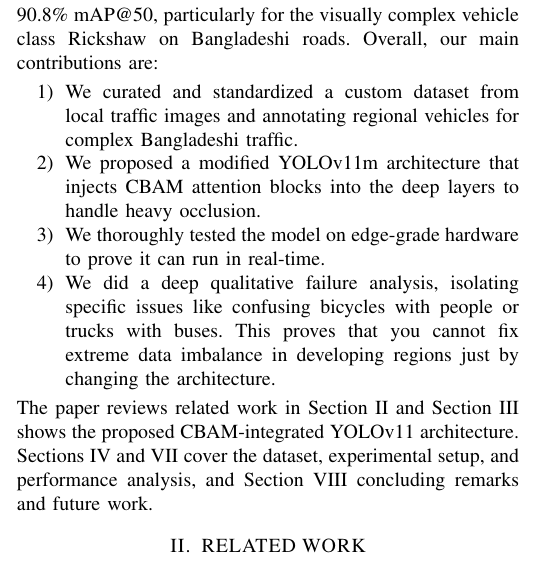
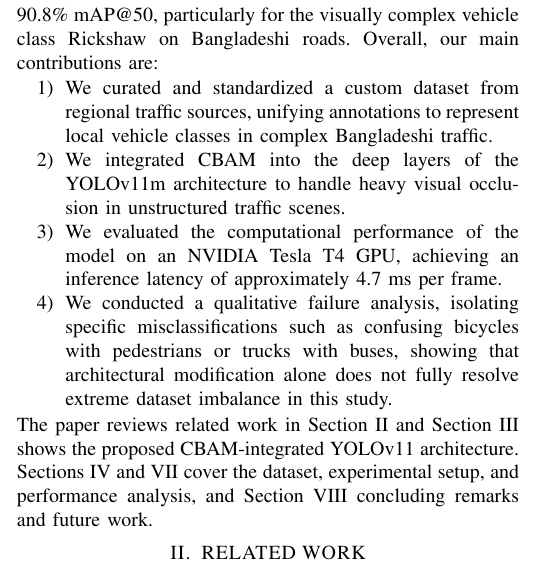
Before and after one commit to hijbullahx/ag-yolo11, a LaTeX paper (conference_101719.tex): part of one column of page 1 of 7, cut so that both start at the same text. Compiled offline with pdfLaTeX; a missing font is replaced by an installed copy or a similar font; a LaTeX package or settings file that is missing is left out.

Commit message:
refactor: refine contribution points and clarity in introduction

```diff
--- a/conference_101719.tex
+++ b/conference_101719.tex
@@ -28,10 +28,10 @@ Object Detection, YOLOv11, Convolutional Block Attention Module, Advanced Driver
 In the modern era, transportation system lean towards (ITS) Intelligent Transportation Systems and (ADAS) Advanced Driver Assistance Systems which require real-time cameras and object detectors. Standard Western datasets like KITTI\cite{1a}, Cityscapes\cite{2a}, or COCO\cite{3a} fail to represent the reality of Dhaka traffic due to messy environment, different vehicle shapes and density, unpredictable pedestrians, unstructured streets and vehicles constantly blocking each other from the camera's view. Road is not only the challenges here, non-motorized and custom-built vehicles like rickshaws, CNGs, auto-rickshaws, easy-bikes, vans, etc causes trouble and don't exist in standard datasets \cite{Hasan2021VehicleClassification}. To give driver a reliable collision warning as ADAS, the system has to recognize these specific shapes first but all the previous models never seen them so they struggle to detect them. Another challenge is in dense traffic from the camera view multiple car overlap or hide behind one another which means the full detectable shape is not visible so when standard Non-Maximum Suppression (NMS) algorithms try to process these they usually delete valid bounding boxes by assumes that two overlapping vehicles are just a duplicate detection of a single car, rather than two separate vehicles. We tackle exactly these problems to detect overlapping objects clutter by its Convolutional Block Attention Module (CBAM)\cite{Woo2018CBAM} which guide the network to focus on the important structural edges of the vehicles in complex scene. We curated the Bangladeshi Traffic Flow Dataset from Mendeley Data\cite{Islam2025BangladeshiTrafficFlow} to focus on local vehicles. The results achieved a remarkable 90.8\% mAP@50, particularly for the visually complex vehicle class Rickshaw on Bangladeshi roads.
 Overall, our main contributions are:
 \begin{enumerate}
-    \item We curated and standardized a custom dataset from local traffic images and annotating regional vehicles for complex Bangladeshi traffic.
-    \item We proposed a modified YOLOv11m architecture that injects CBAM attention blocks into the deep layers to handle heavy occlusion.
-    \item We thoroughly tested the model on edge-grade hardware to prove it can run in real-time.
-    \item We did a deep qualitative failure analysis, isolating specific issues like confusing bicycles with people or trucks with buses. This proves that you cannot fix extreme data imbalance in developing regions just by changing the architecture.
+    \item We curated and standardized a custom dataset from regional traffic sources, unifying annotations to represent local vehicle classes in complex Bangladeshi traffic.
+    \item We integrated CBAM into the deep layers of the YOLOv11m architecture to handle heavy visual occlusion in unstructured traffic scenes.
+    \item We evaluated the computational performance of the model on an NVIDIA Tesla T4 GPU, achieving an inference latency of approximately 4.7~ms per frame.
+    \item We conducted a qualitative failure analysis, isolating specific misclassifications such as confusing bicycles with pedestrians or trucks with buses, showing that architectural modification alone does not fully resolve extreme dataset imbalance in this study.
 \end{enumerate}
 The paper reviews related work in Section II and Section III shows the proposed CBAM-integrated YOLOv11 architecture. Sections IV and VII cover the dataset, experimental setup, and performance analysis, and  Section VIII concluding remarks and future work.
 
```
